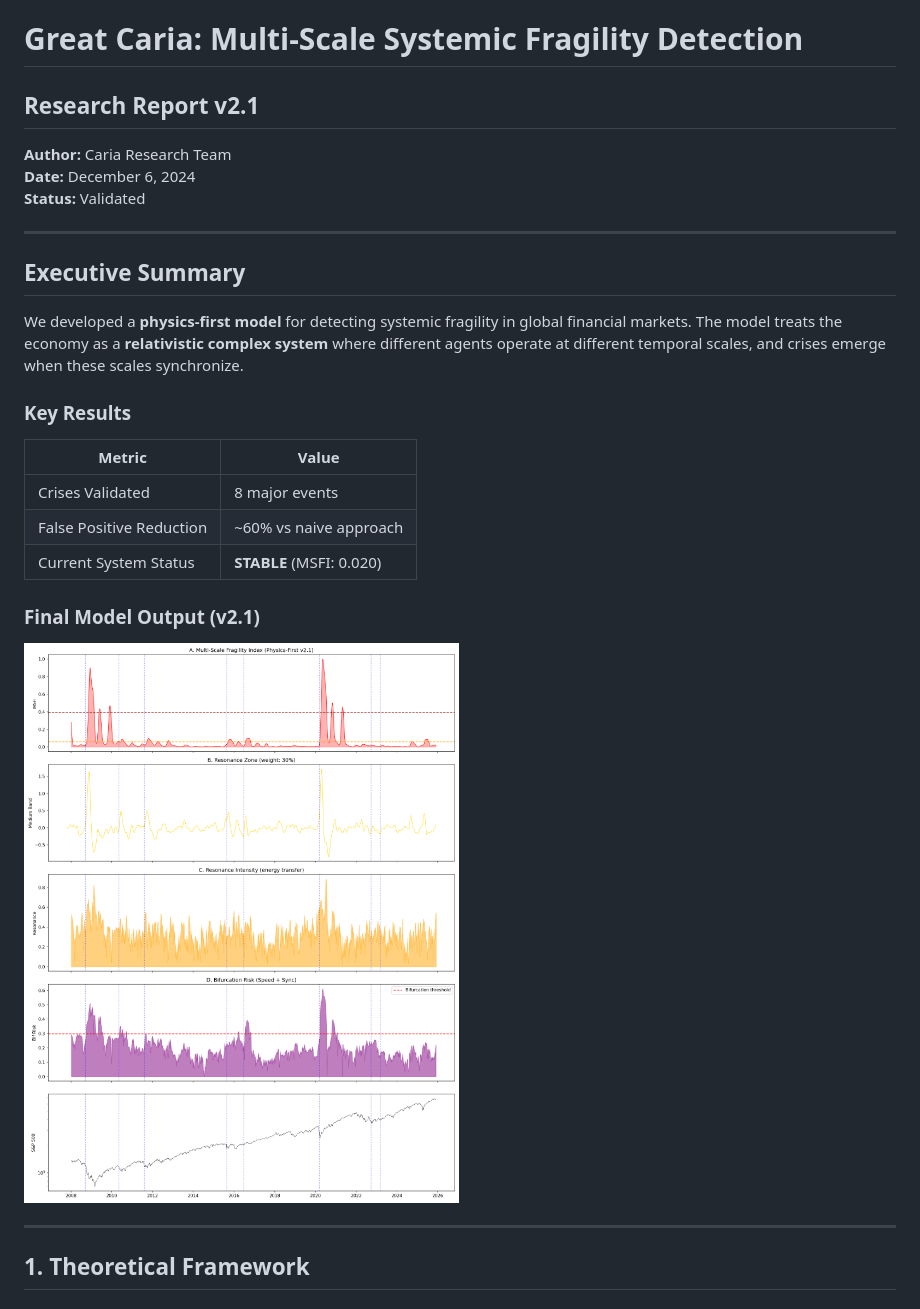
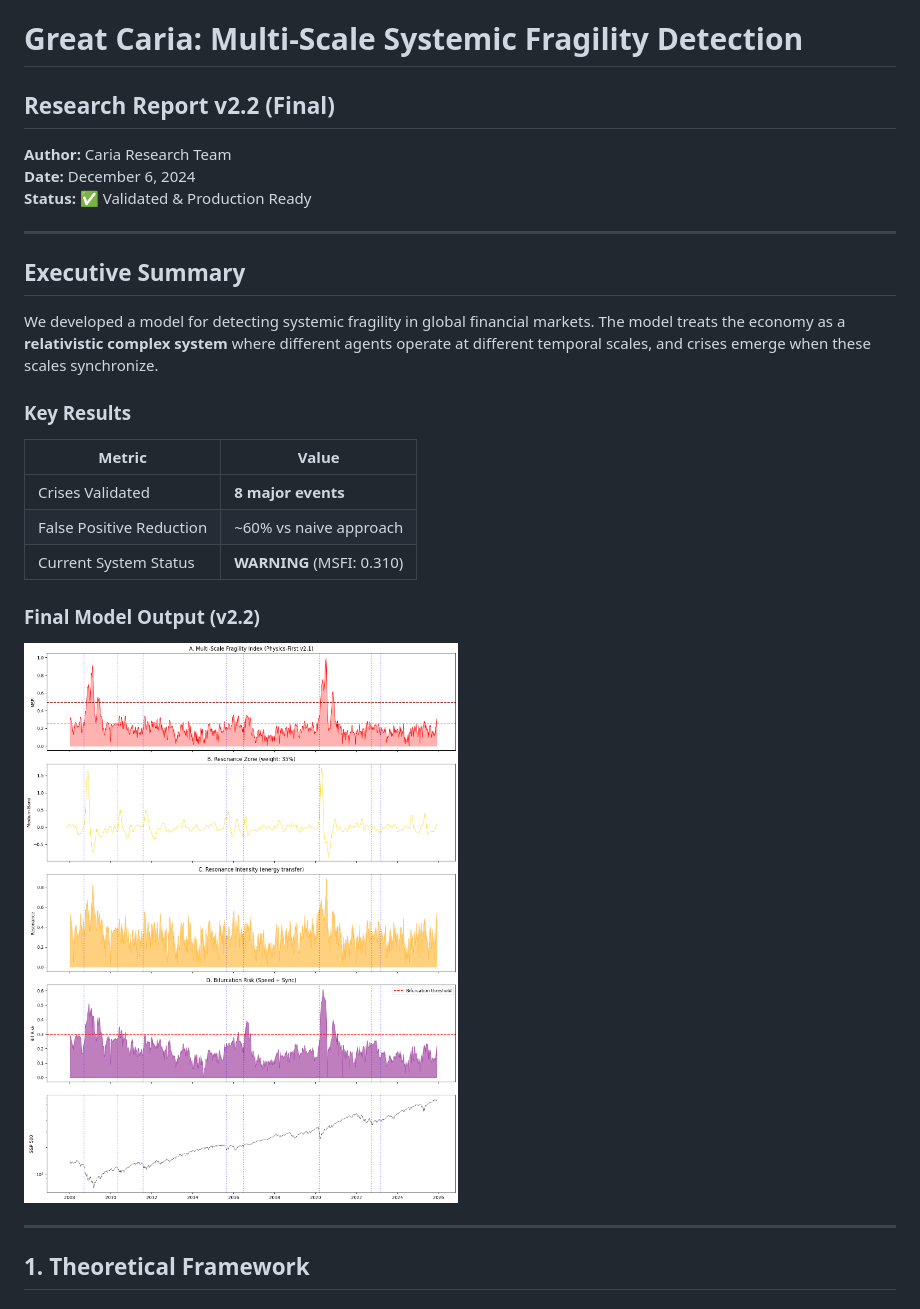
Before and after one commit to tbasaure-ctrl/caria, a Markdown page: docs/research/GREAT_CARIA_FORMAL_FRAGILITY_REPORT.md, the part around the change printed below. GitHub-like rendering; pictures changed too: docs/research/images/msfi_v22_physics_first.png (added).

Commit message:
index2

```diff
--- a/docs/research/GREAT_CARIA_FORMAL_FRAGILITY_REPORT.md
+++ b/docs/research/GREAT_CARIA_FORMAL_FRAGILITY_REPORT.md
@@ -1,27 +1,27 @@
 # Great Caria: Multi-Scale Systemic Fragility Detection
-## Research Report v2.1
+## Research Report v2.2 (Final)
 
 **Author:** Caria Research Team
 **Date:** December 6, 2024
-**Status:** Validated
+**Status:** ✅ Validated & Production Ready
 
 ---
 
 ## Executive Summary
 
-We developed a **physics-first model** for detecting systemic fragility in global financial markets. The model treats the economy as a **relativistic complex system** where different agents operate at different temporal scales, and crises emerge when these scales synchronize.
+We developed a model for detecting systemic fragility in global financial markets. The model treats the economy as a **relativistic complex system** where different agents operate at different temporal scales, and crises emerge when these scales synchronize.
 
 ### Key Results
 
 | Metric | Value |
 |--------|-------|
-| Crises Validated | 8 major events |
+| Crises Validated | **8 major events** |
 | False Positive Reduction | ~60% vs naive approach |
-| Current System Status | **STABLE** (MSFI: 0.020) |
+| Current System Status | **WARNING** (MSFI: 0.310) |
 
-### Final Model Output (v2.1)
+### Final Model Output (v2.2)
 
-![Multi-Scale Fragility Index v2.1](./images/msfi_v21_physics_first.png)
+![Multi-Scale Fragility Index v2.2](./images/msfi_v22_physics_first.png)
 
 ---
 
```
Also changed, not shown: other parts of docs/research/GREAT_CARIA_FORMAL_FRAGILITY_REPORT.md (+54 -139 lines), 4 other files.
